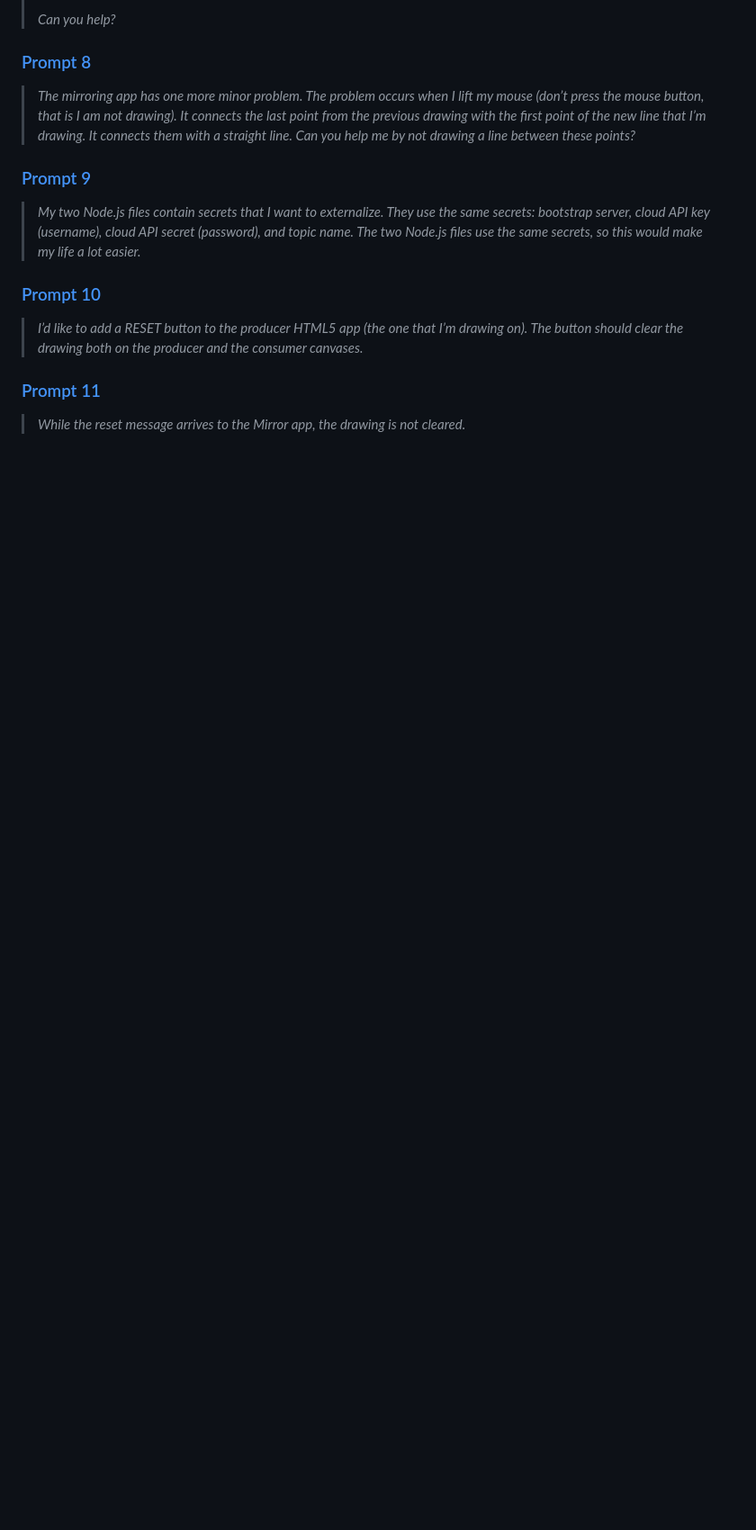
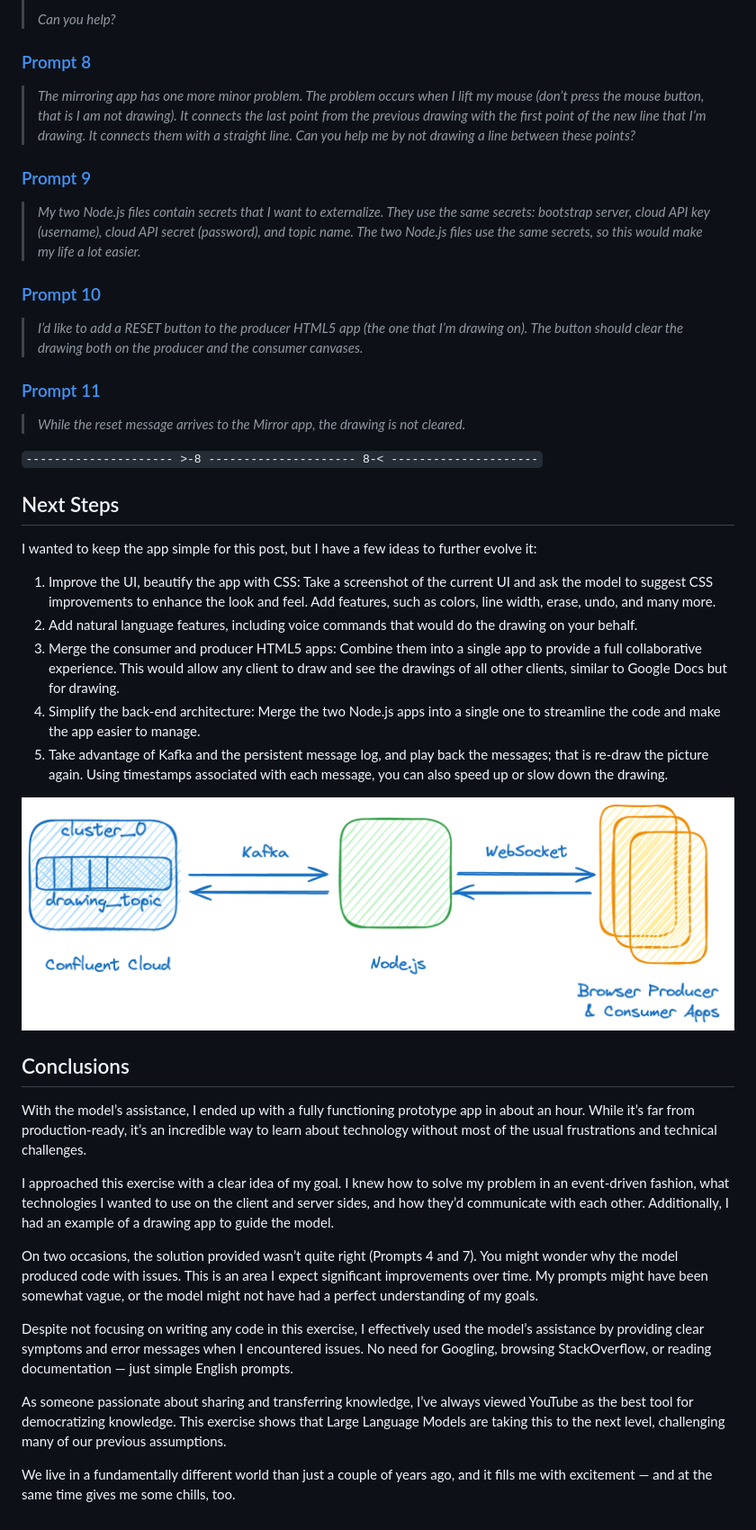
Before and after one commit to pmoskovi/WebSocket-KafkaApp-ChatGPT4o, a Markdown page: README.md, the part around the change. Shown at 90% size. Drawn GitHub-style; blank space fills up the shorter version.

```diff
--- a/README.md
+++ b/README.md
@@ -92,3 +92,29 @@ Uncaught SyntaxError: Unexpected token ‘o’, “[object Blob]” is not valid
 ### [Prompt 11](../../tree/main/Step%2011)
 
 > _While the reset message arrives to the Mirror app, the drawing is not cleared._
+
+`--------------------- >-8 --------------------- 8-< ---------------------`
+
+## Next Steps
+I wanted to keep the app simple for this post, but I have a few ideas to further evolve it:
+
+1. Improve the UI, beautify the app with CSS: Take a screenshot of the current UI and ask the model to suggest CSS improvements to enhance the look and feel. Add features, such as colors, line width, erase, undo, and many more.
+2. Add natural language features, including voice commands that would do the drawing on your behalf.
+3. Merge the consumer and producer HTML5 apps: Combine them into a single app to provide a full collaborative experience. This would allow any client to draw and see the drawings of all other clients, similar to Google Docs but for drawing.
+4. Simplify the back-end architecture: Merge the two Node.js apps into a single one to streamline the code and make the app easier to manage.
+5. Take advantage of Kafka and the persistent message log, and play back the messages; that is re-draw the picture again. Using timestamps associated with each message, you can also speed up or slow down the drawing.
+
+![Simplified Architecture Diagram](DrawingAppDiagram3.png)
+
+## Conclusions
+With the model’s assistance, I ended up with a fully functioning prototype app in about an hour. While it’s far from production-ready, it’s an incredible way to learn about technology without most of the usual frustrations and technical challenges.
+
+I approached this exercise with a clear idea of my goal. I knew how to solve my problem in an event-driven fashion, what technologies I wanted to use on the client and server sides, and how they’d communicate with each other. Additionally, I had an example of a drawing app to guide the model.
+
+On two occasions, the solution provided wasn’t quite right (Prompts 4 and 7). You might wonder why the model produced code with issues. This is an area I expect significant improvements over time. My prompts might have been somewhat vague, or the model might not have had a perfect understanding of my goals.
+
+Despite not focusing on writing any code in this exercise, I effectively used the model’s assistance by providing clear symptoms and error messages when I encountered issues. No need for Googling, browsing StackOverflow, or reading documentation — just simple English prompts.
+
+As someone passionate about sharing and transferring knowledge, I’ve always viewed YouTube as the best tool for democratizing knowledge. This exercise shows that Large Language Models are taking this to the next level, challenging many of our previous assumptions.
+
+We live in a fundamentally different world than just a couple of years ago, and it fills me with excitement — and at the same time gives me some chills, too.
```
